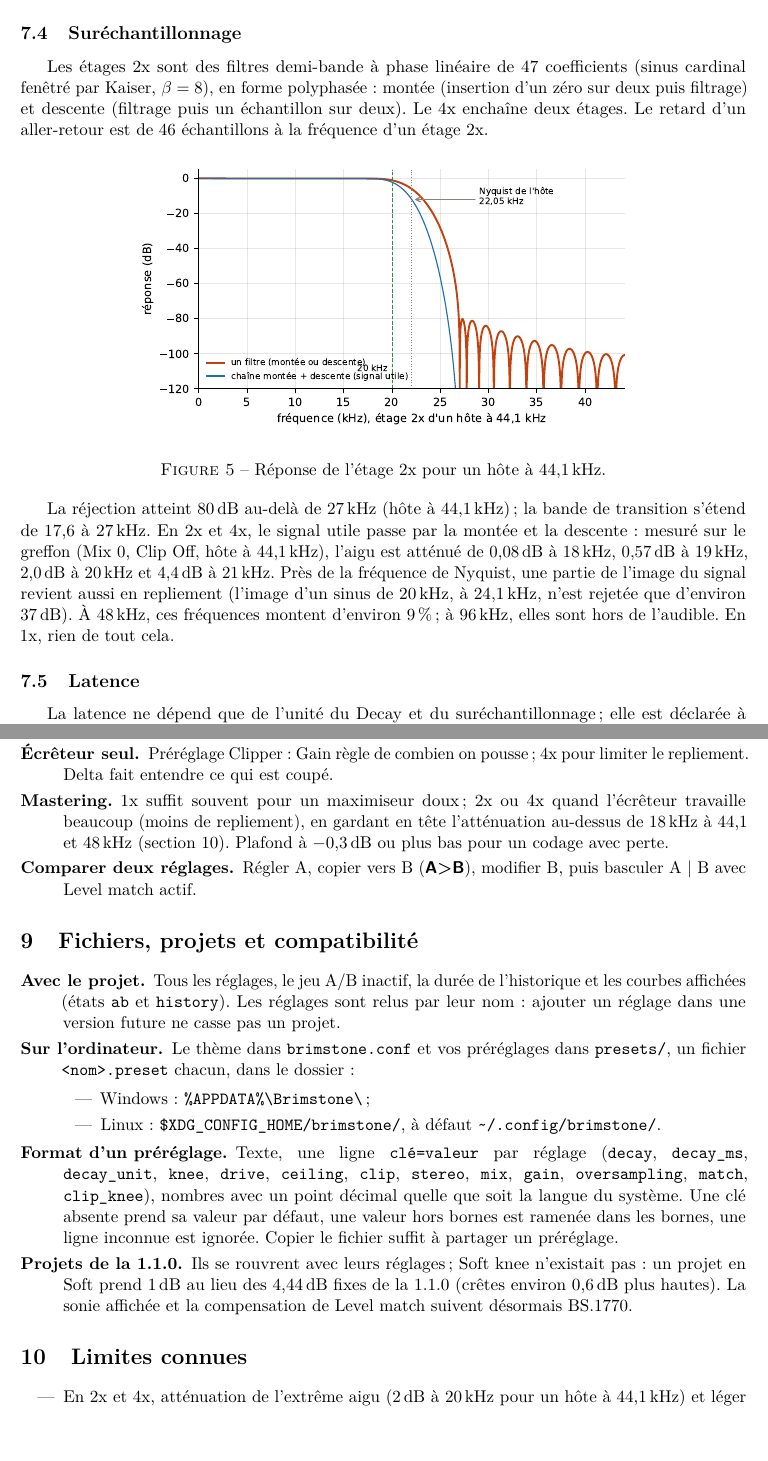
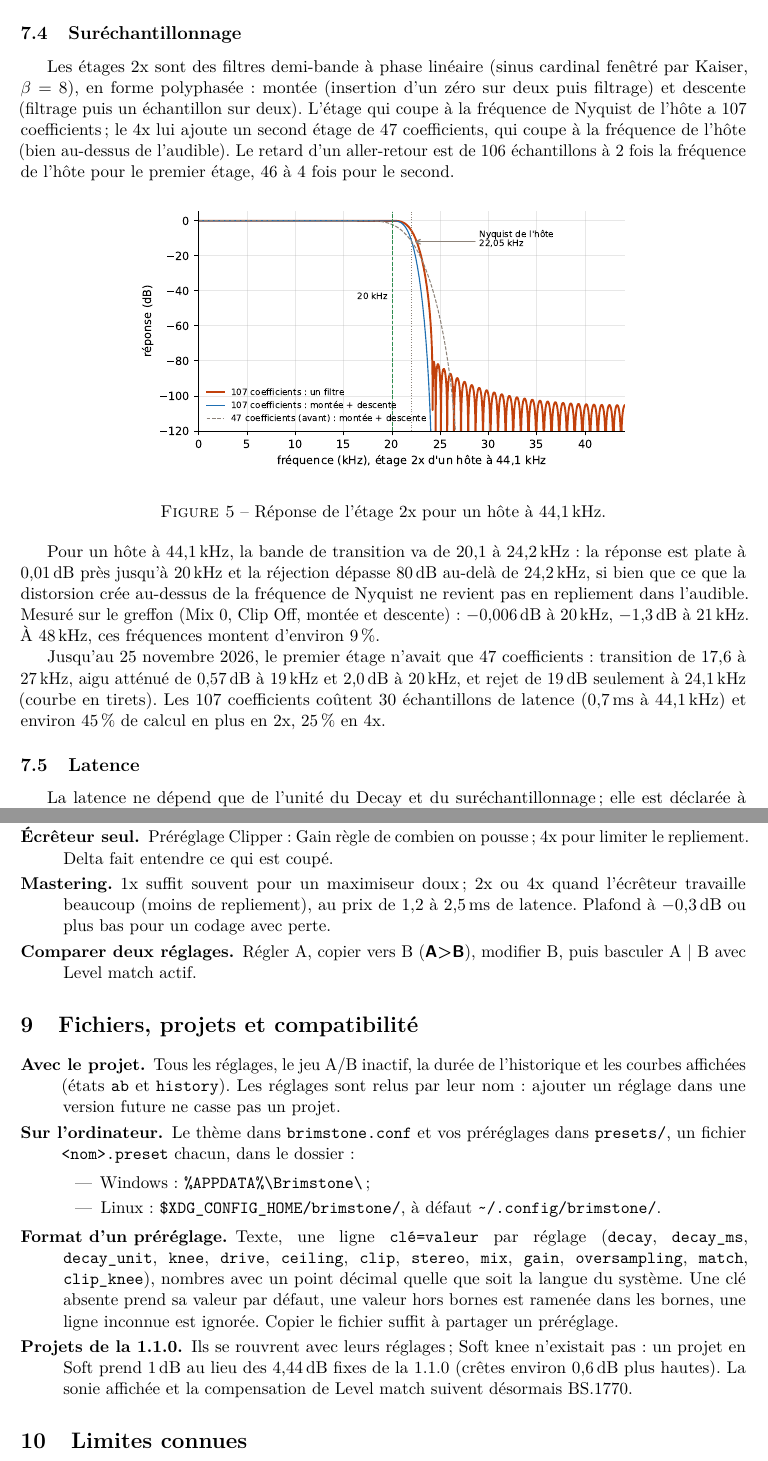
Before and after one commit to tterraz/brimstone_maximizer, a LaTeX document (doc/manuel.tex): two parts of pages 10 and 13 of 13 before the commit and two parts of pages 10 and 13 of 14 after it, joined at a grey line, cut so that both start at the same text. Compiled offline with pdfLaTeX.

Commit message:
Oversampling: 107-tap half-band at the host Nyquist frequency (was 47)
The 47-tap stage attenuated 0.57 dB at 19 kHz and 2.0 dB at 20 kHz
(host at 44.1 kHz) and rejected only 19 dB at 24.1 kHz.  With 107 taps:
-0.006 dB at 20 kHz, >= 80 dB above 24.2 kHz.  The second stage of 4x
keeps 47 taps.  Latency +30 samples (2x: 38 -> 68, 4x: 50 -> 80).
CPU (tests/bench_cpu.cpp, simultaneous runs, two crossed rounds):
2x 113 -> 164 ns per frame (+45 %), 4x 224 -> 281 ns (+25 %).
Test 4: response at 18, 19, 20 kHz.  Manual updated.

Co-Authored-By: Claude Opus 5.5 <noreply@anthropic.com>

```diff
--- a/doc/manuel.tex
+++ b/doc/manuel.tex
@@ -423,10 +423,12 @@ perte.
 
 \subsection{Suréchantillonnage}
 
-Les étages 2x sont des filtres demi-bande à phase linéaire de 47 coefficients (sinus cardinal
-fenêtré par Kaiser, $\beta = 8$), en forme polyphasée : montée (insertion d'un zéro sur deux puis
-filtrage) et descente (filtrage puis un échantillon sur deux). Le 4x enchaîne deux étages. Le
-retard d'un aller-retour est de 46 échantillons à la fréquence d'un étage 2x.
+Les étages 2x sont des filtres demi-bande à phase linéaire (sinus cardinal fenêtré par Kaiser,
+$\beta = 8$), en forme polyphasée : montée (insertion d'un zéro sur deux puis filtrage) et
+descente (filtrage puis un échantillon sur deux). L'étage qui coupe à la fréquence de Nyquist de
+l'hôte a 107 coefficients ; le 4x lui ajoute un second étage de 47 coefficients, qui coupe à la
+fréquence de l'hôte (bien au-dessus de l'audible). Le retard d'un aller-retour est de 106
+échantillons à 2 fois la fréquence de l'hôte pour le premier étage, 46 à 4 fois pour le second.
 
 \begin{figure}[htbp]
 \centering
@@ -435,13 +437,16 @@ retard d'un aller-retour est de 46 échantillons à la fréquence d'un étage 2x
 \label{fig:demibande}
 \end{figure}
 
-La réjection atteint 80\dB{} au-delà de 27\,kHz (hôte à 44,1\,kHz) ; la bande de transition
-s'étend de 17,6 à 27\,kHz. En 2x et 4x, le signal utile passe par la montée et la descente :
-mesuré sur le greffon (Mix 0, Clip Off, hôte à 44,1\,kHz), l'aigu est atténué de 0,08\dB{} à
-18\,kHz, 0,57\dB{} à 19\,kHz, 2,0\dB{} à 20\,kHz et 4,4\dB{} à 21\,kHz. Près de la fréquence
-de Nyquist, une partie de l'image du signal revient aussi en repliement (l'image d'un sinus de
-20\,kHz, à 24,1\,kHz, n'est rejetée que d'environ 37\dB). À 48\,kHz, ces fréquences montent
-d'environ 9\,\% ; à 96\,kHz, elles sont hors de l'audible. En 1x, rien de tout cela.
+Pour un hôte à 44,1\,kHz, la bande de transition va de 20,1 à 24,2\,kHz : la réponse est plate
+à 0,01\dB{} près jusqu'à 20\,kHz et la réjection dépasse 80\dB{} au-delà de 24,2\,kHz, si bien
+que ce que la distorsion crée au-dessus de la fréquence de Nyquist ne revient pas en repliement
+dans l'audible. Mesuré sur le greffon (Mix 0, Clip Off, montée et descente) : $-0{,}006$\dB{} à
+20\,kHz, $-1{,}3$\dB{} à 21\,kHz. À 48\,kHz, ces fréquences montent d'environ 9\,\%.
+
+Jusqu'au 25 novembre 2026, le premier étage n'avait que 47 coefficients : transition de 17,6 à
+27\,kHz, aigu atténué de 0,57\dB{} à 19\,kHz et 2,0\dB{} à 20\,kHz, et rejet de 19\dB{} seulement
+à 24,1\,kHz (courbe en tirets). Les 107 coefficients coûtent 30 échantillons de latence (0,7\,ms
+à 44,1\,kHz) et environ 45\,\% de calcul en plus en 2x, 25\,\% en 4x.
 
 \subsection{Latence}
 
@@ -570,8 +576,7 @@ instance (mesures bruitées par la charge de la machine ; banc \texttt{tests/ben
 \item[Écrêteur seul.] Préréglage Clipper : Gain règle de combien on pousse ; 4x pour limiter le
   repliement. Delta fait entendre ce qui est coupé.
 \item[Mastering.] 1x suffit souvent pour un maximiseur doux ; 2x ou 4x quand l'écrêteur
-  travaille beaucoup (moins de repliement), en gardant en tête l'atténuation au-dessus de
-  18\,kHz à 44,1 et 48\,kHz (section~\ref{sec:limites}). Plafond à $-0{,}3$\dB{} ou plus bas
+  travaille beaucoup (moins de repliement), au prix de 1,2 à 2,5\,ms de latence. Plafond à $-0{,}3$\dB{} ou plus bas
   pour un codage avec perte.
 \item[Comparer deux réglages.] Régler A, copier vers B (\ctl{A>B}), modifier B, puis basculer A
   | B avec Level match actif.
@@ -604,8 +609,8 @@ instance (mesures bruitées par la charge de la machine ; banc \texttt{tests/ben
 % ==============================================================================================
 \section{Limites connues}\label{sec:limites}
 \begin{itemize}
-\item En 2x et 4x, atténuation de l'extrême aigu (2\dB{} à 20\,kHz pour un hôte à 44,1\,kHz) et
-  léger repliement près de la fréquence de Nyquist, dus à la bande de transition des filtres.
+\item En 2x et 4x, entre 20,1 et 22,05\,kHz (hôte à 44,1\,kHz), l'aigu est atténué ($-1{,}3$\dB{}
+  à 21\,kHz) : bande de transition des filtres.
 \item Plafond garanti sur les échantillons, pas sur les crêtes entre échantillons.
 \item En Clip Off, la sortie peut dépasser le plafond de 4 à 7\dB{} (comportement d'origine).
 \item La saisie au clavier (valeurs, noms de préréglages) dépend de l'hôte : certains gardent le
```
Also changed, not shown: AMELIORATIONS.md (+9 -0 lines), LISEZMOI.md (+4 -3 lines), doc/fig_delta.pdf, doc/fig_demi_bande.pdf, doc/fig_depassement.pdf, doc/fig_ecreteur.pdf, doc/fig_ponderation_k.pdf, doc/fig_temps.pdf, doc/fig_transfert.pdf, doc/manuel.pdf, doc/manuel.tex (15 more changed lines), 3 other files.
